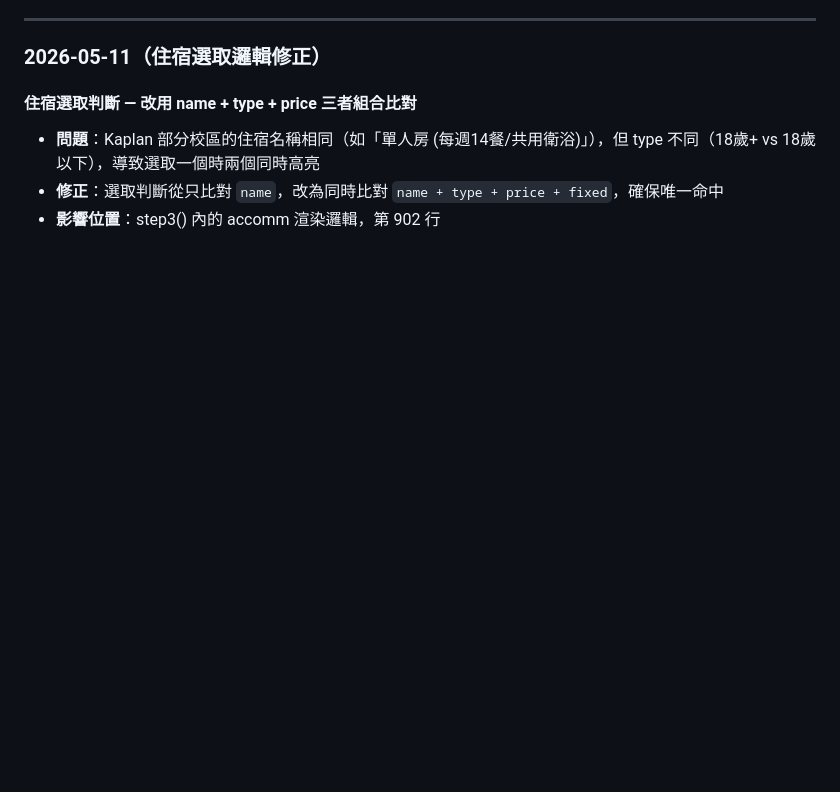
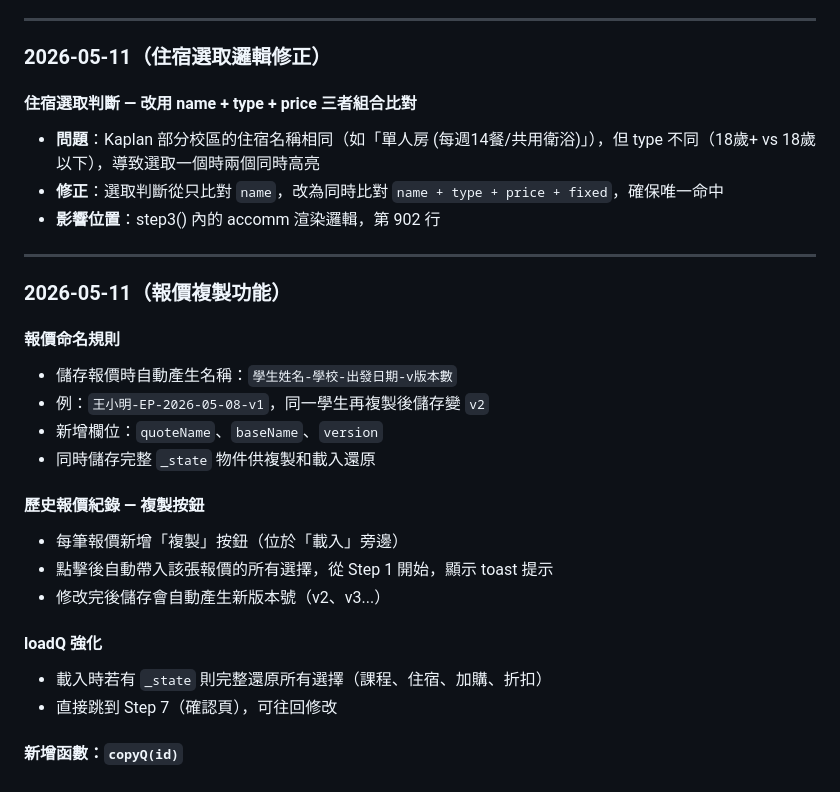
Before and after one commit to jojo880714/FY-quotation-system, a Markdown page: README.md, the part around the change. GitHub-like rendering; blank space fills up the shorter version.

```diff
--- a/README.md
+++ b/README.md
@@ -187,3 +187,24 @@ GitHub Pages：將 `index.html` 與 `app.js` 放在同一目錄，開啟 GitHub
 - **問題**：Kaplan 部分校區的住宿名稱相同（如「單人房 (每週14餐/共用衛浴)」），但 type 不同（18歲+ vs 18歲以下），導致選取一個時兩個同時高亮
 - **修正**：選取判斷從只比對 `name`，改為同時比對 `name + type + price + fixed`，確保唯一命中
 - **影響位置**：step3() 內的 accomm 渲染邏輯，第 902 行
+
+---
+
+### 2026-05-11（報價複製功能）
+
+#### 報價命名規則
+- 儲存報價時自動產生名稱：`學生姓名-學校-出發日期-v版本數`
+- 例：`王小明-EP-2026-05-08-v1`，同一學生再複製後儲存變 `v2`
+- 新增欄位：`quoteName`、`baseName`、`version`
+- 同時儲存完整 `_state` 物件供複製和載入還原
+
+#### 歷史報價紀錄 — 複製按鈕
+- 每筆報價新增「複製」按鈕（位於「載入」旁邊）
+- 點擊後自動帶入該張報價的所有選擇，從 Step 1 開始，顯示 toast 提示
+- 修改完後儲存會自動產生新版本號（v2、v3...）
+
+#### loadQ 強化
+- 載入時若有 `_state` 則完整還原所有選擇（課程、住宿、加購、折扣）
+- 直接跳到 Step 7（確認頁），可往回修改
+
+#### 新增函數：`copyQ(id)`
```
